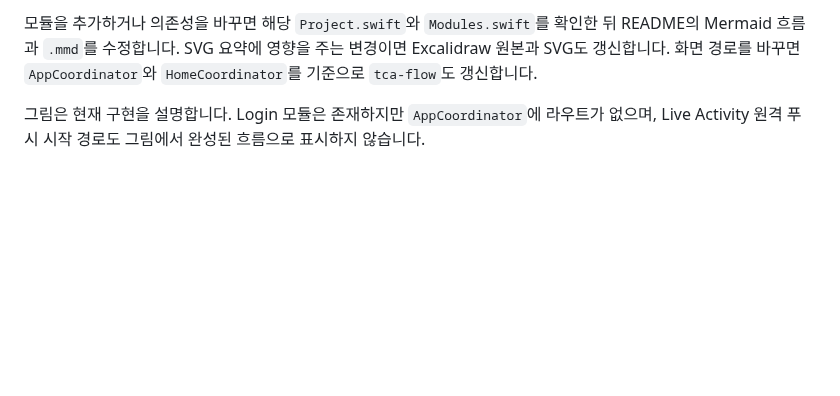
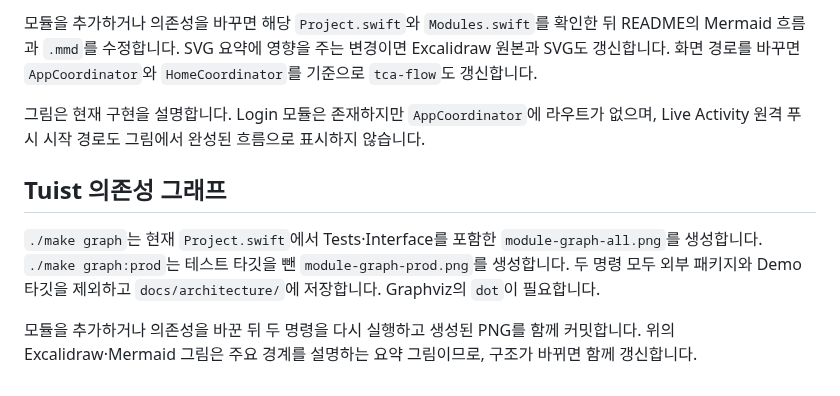
Before and after one commit to FESTICORE/FestiCore-iOS, a Markdown page: docs/architecture/README.md, the part around the change. Rendered like a GitHub page; blank space fills up the shorter version.

Commit message:
도구: Tuist 모듈 그래프 생성 명령 복구 #142

```diff
--- a/docs/architecture/README.md
+++ b/docs/architecture/README.md
@@ -10,3 +10,9 @@ README에는 직접 작성한 Mermaid 의존성 흐름과 SVG 요약도를 표
 모듈을 추가하거나 의존성을 바꾸면 해당 `Project.swift`와 `Modules.swift`를 확인한 뒤 README의 Mermaid 흐름과 `.mmd`를 수정합니다. SVG 요약에 영향을 주는 변경이면 Excalidraw 원본과 SVG도 갱신합니다. 화면 경로를 바꾸면 `AppCoordinator`와 `HomeCoordinator`를 기준으로 `tca-flow`도 갱신합니다.
 
 그림은 현재 구현을 설명합니다. Login 모듈은 존재하지만 `AppCoordinator`에 라우트가 없으며, Live Activity 원격 푸시 시작 경로도 그림에서 완성된 흐름으로 표시하지 않습니다.
+
+## Tuist 의존성 그래프
+
+`./make graph`는 현재 `Project.swift`에서 Tests·Interface를 포함한 `module-graph-all.png`를 생성합니다. `./make graph:prod`는 테스트 타깃을 뺀 `module-graph-prod.png`를 생성합니다. 두 명령 모두 외부 패키지와 Demo 타깃을 제외하고 `docs/architecture/`에 저장합니다. Graphviz의 `dot`이 필요합니다.
+
+모듈을 추가하거나 의존성을 바꾼 뒤 두 명령을 다시 실행하고 생성된 PNG를 함께 커밋합니다. 위의 Excalidraw·Mermaid 그림은 주요 경계를 설명하는 요약 그림이므로, 구조가 바뀌면 함께 갱신합니다.
```
Also changed, not shown: README.md (+16 -0 lines), docs/architecture/module-graph-all.png (added), docs/architecture/module-graph-prod.png (added), 1 other file.
